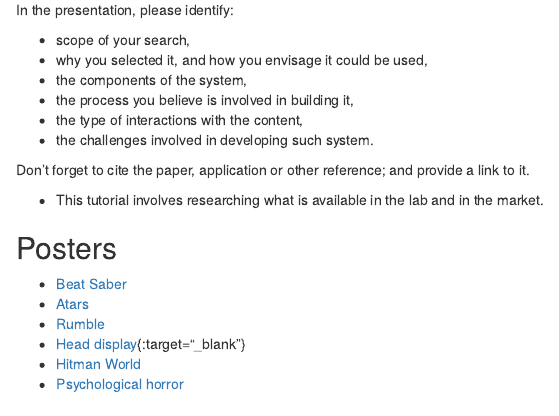
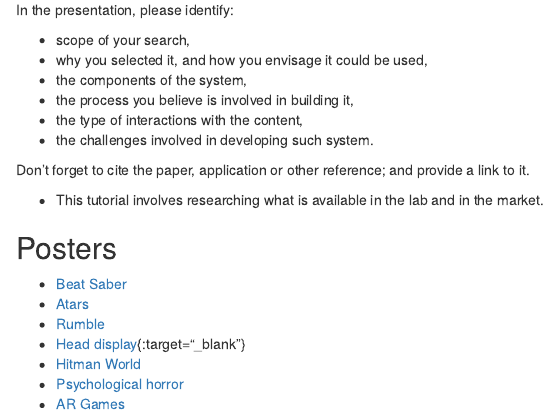
Before and after one commit to karina-rodriguez/2024-VR-introduction, an R Markdown document (episodes/tutorial.Rmd): the page in a window 1100 px wide, from 590 px down. Rendered offline with R 4.5, knitr and Pandoc, with nearby package versions.

Commit message:
testing links

```diff
--- a/episodes/tutorial.Rmd
+++ b/episodes/tutorial.Rmd
@@ -66,3 +66,4 @@
 - [Head display](https://unibrightonac-my.sharepoint.com/:p:/r/personal/j_grace1_uni_brighton_ac_uk/Documents/Desktop/XR_Presentation_J_Grace_01.pptx?d=w963d4157f33a49eea0451642d79146a8&csf=1&web=1&e=druMF3){:target="_blank"}
 - [Hitman World](https://unibrightonac-my.sharepoint.com/:p:/g/personal/m_evans14_uni_brighton_ac_uk/EbgZ4HTm8aJEsHSmd_HxI9cBOhIhw2thFIMkwwp7nSooEg)
 - [Psychological horror](https://urldefense.com/v3/__https://unibrightonac-my.sharepoint.com/:b:/g/personal/j_augustin1_uni_brighton_ac_uk/EQZWY5f8ivxPujGKr4hx8dMB9xBx5AZuslq-W--i0a5xuA__;!!IWcW7C1FDU-5!cy7gi2OWkuA_OC_q0rX8LqEj16hC0WplH8gOvz-R1a6pq2fd2eRJmdva2yiLi0FGp80GH55Dv9_pwmsLo9l68DZym8uNEY2bsqacJrA$)
+- [AR Games](https://urldefense.com/v3/__https://unibrightonac-my.sharepoint.com/:p:/r/personal/j_grace1_uni_brighton_ac_uk/Documents/Desktop/XR_Presentation_J_Grace_01.pptx?d=w963d4157f33a49eea0451642d79146a8&csf=1&web=1&e=x1TXGO__;!!IWcW7C1FDU-5!e0R785GHs6dT41Uy7IWBwQMqIc-rVgkIDS0CvlEp-sGTtcipb9TX8_cicg_iMOc9m4RH2-zefssBaeuolsaLpfBhgYcistzU5cg$)
```
